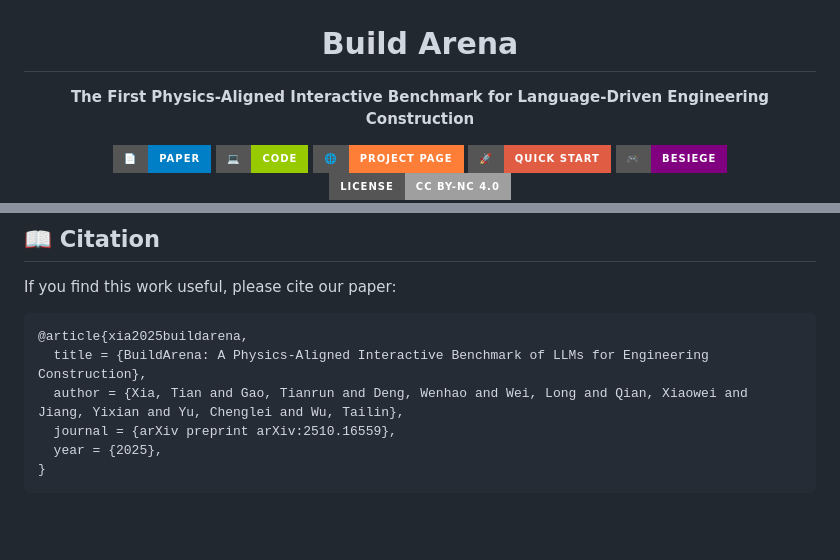
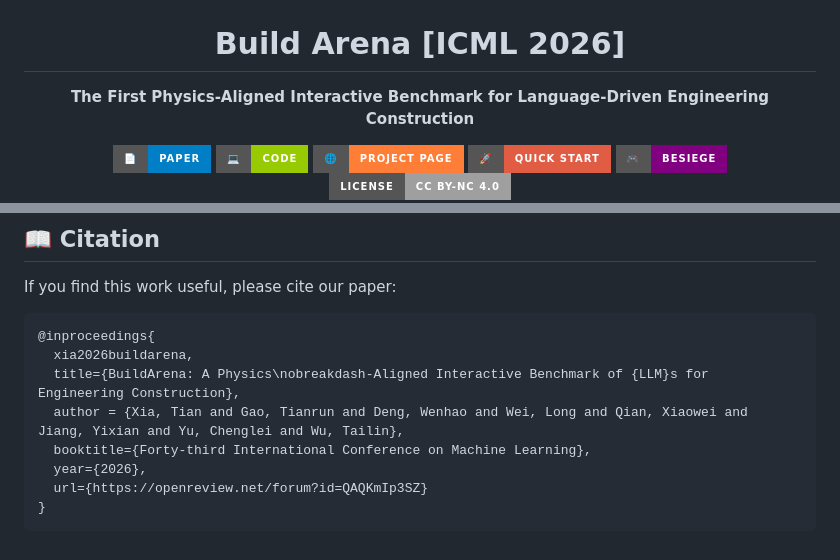
Before and after one commit to AI4Science-WestlakeU/BuildArena, a Markdown page: README.md, 2 parts joined by grey strips. GitHub-like rendering; badges without logos; blank space fills up the shorter version.

````diff
--- a/README.md
+++ b/README.md
@@ -2,7 +2,7 @@
   <img src="asset/project_logo.png" width="50%" />
 </p>
 
-<h1 align="center">Build Arena</h1>
+<h1 align="center">Build Arena [ICML 2026]</h1>
 
 <p align="center">
   <strong>The First Physics-Aligned Interactive Benchmark for Language-Driven Engineering Construction</strong>
@@ -305,10 +305,12 @@ Create custom simulation data analysis scripts following examples in [analyze/](
 If you find this work useful, please cite our paper:
 
 ```bibtex
-@article{xia2025buildarena,
-  title = {BuildArena: A Physics-Aligned Interactive Benchmark of LLMs for Engineering Construction},
+@inproceedings{
+  xia2026buildarena,
+  title={BuildArena: A Physics\nobreakdash-Aligned Interactive Benchmark of {LLM}s for Engineering Construction},
   author = {Xia, Tian and Gao, Tianrun and Deng, Wenhao and Wei, Long and Qian, Xiaowei and Jiang, Yixian and Yu, Chenglei and Wu, Tailin},
-  journal = {arXiv preprint arXiv:2510.16559},
-  year = {2025},
+  booktitle={Forty-third International Conference on Machine Learning},
+  year={2026},
+  url={https://openreview.net/forum?id=QAQKmIp3SZ}
 }
 ```
````
